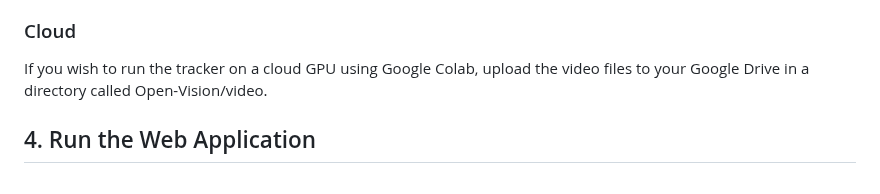
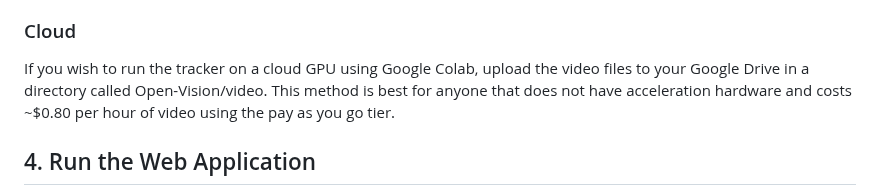
Before and after one commit to joshkuminski/OpenVision, a Markdown page: README.md, the part around the change. GitHub-like rendering.

```diff
--- a/README.md
+++ b/README.md
@@ -74,6 +74,7 @@ for the video you uploaded in case the video dosen't want to load during zone de
 ### Cloud
 If you wish to run the tracker on a cloud GPU using Google Colab, upload the video files to your Google Drive in a
 directory called Open-Vision/video.
+This method is best for anyone that does not have acceleration hardware and costs ~$0.80 per hour of video using the pay as you go tier.
 
 ## 4. Run the Web Application
 Open the file 'index.html' located in the Open-Vision directory. (Tested on Microsoft Edge, Google Chrome, and Firefox).
```
